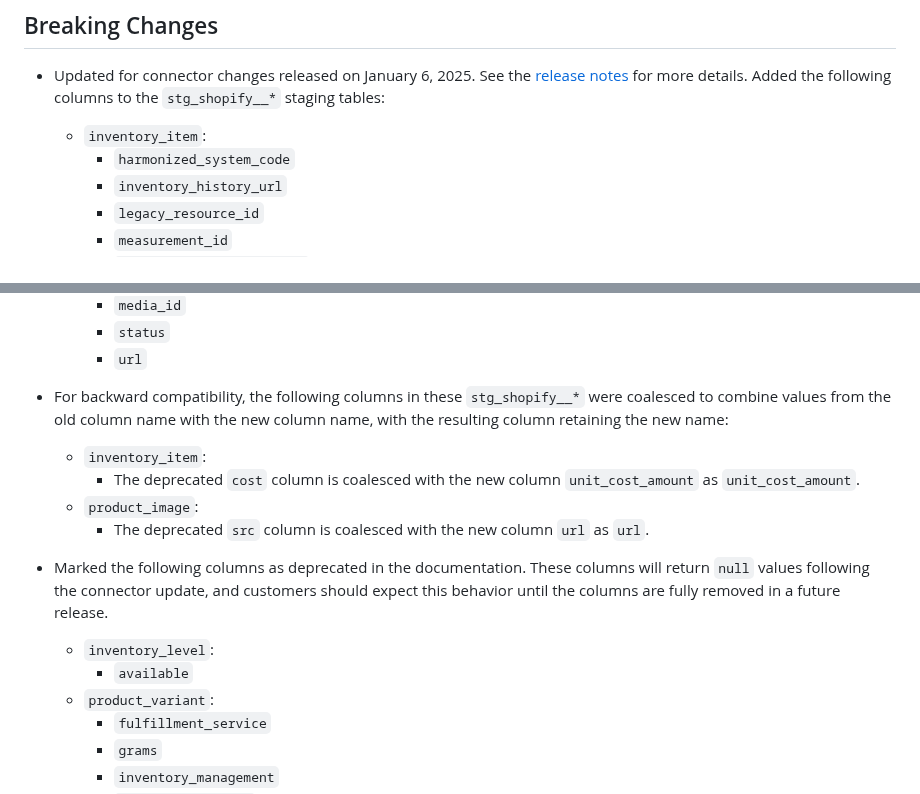
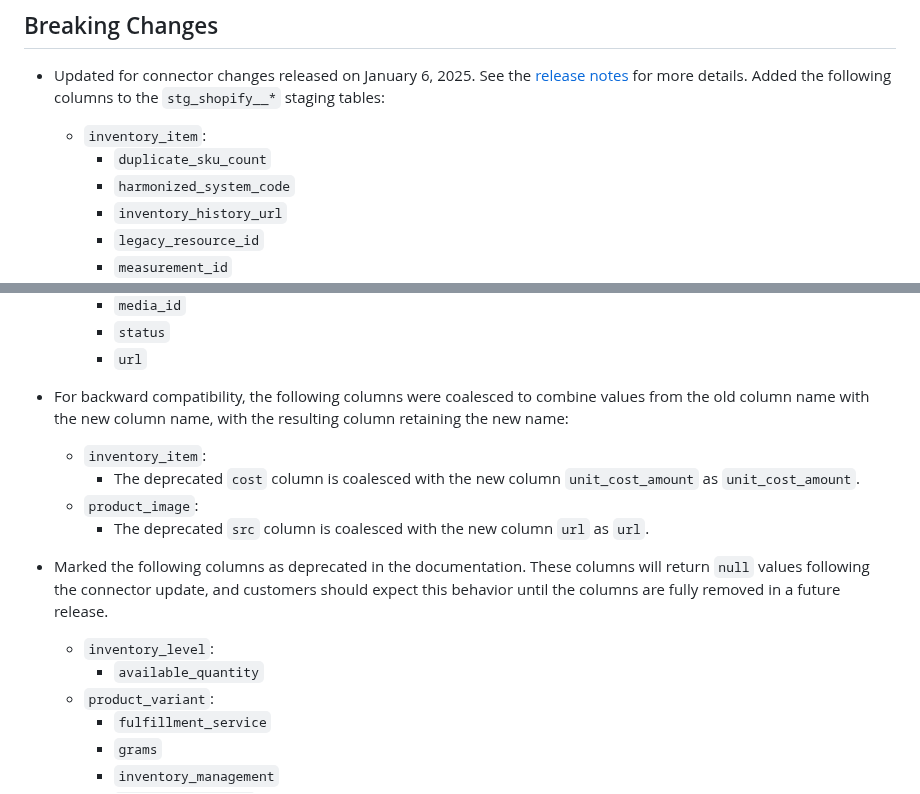
Before and after one commit to fivetran/dbt_shopify_source, a Markdown page: CHANGELOG.md, 2 parts joined by grey strips. Drawn GitHub-style.

Commit message:
release review updates

```diff
--- a/CHANGELOG.md
+++ b/CHANGELOG.md
@@ -4,6 +4,7 @@
 ## Breaking Changes
 - Updated for connector changes released on January 6, 2025. See the [release notes](https://fivetran.com/docs/connectors/applications/shopify/changelog#january2025) for more details. Added the following columns to the `stg_shopify__*` staging tables:
   - `inventory_item`:
+    - `duplicate_sku_count`
     - `harmonized_system_code`
     - `inventory_history_url`
     - `legacy_resource_id`
@@ -30,7 +31,7 @@
     - `status`
     - `url`
 
-- For backward compatibility, the following columns in these `stg_shopify__*` were coalesced to combine values from the old column name with the new column name, with the resulting column retaining the new name:
+- For backward compatibility, the following columns were coalesced to combine values from the old column name with the new column name, with the resulting column retaining the new name:
   - `inventory_item`:
     - The deprecated `cost` column is coalesced with the new column `unit_cost_amount` as `unit_cost_amount`.
   - `product_image`:
@@ -38,7 +39,7 @@
 
 - Marked the following columns as deprecated in the documentation. These columns will return `null` values following the connector update, and customers should expect this behavior until the columns are fully removed in a future release.
   - `inventory_level`:
-    - `available`
+    - `available_quantity`
   - `product_variant`:
     - `fulfillment_service`
     - `grams`
```
